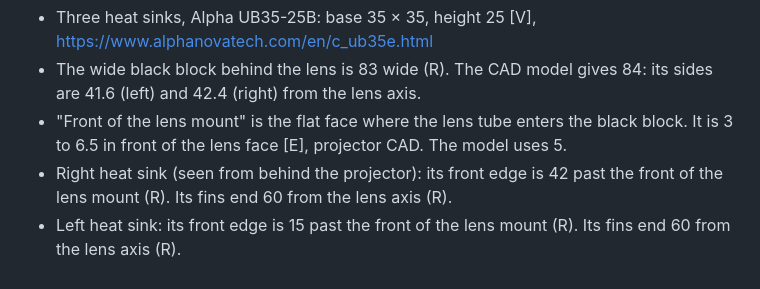
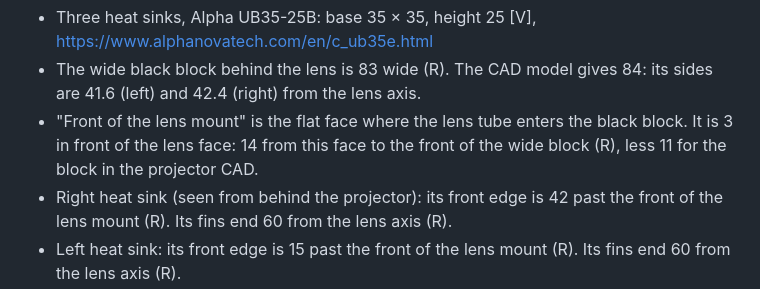
Before and after one commit to uofthackerfab/lithography-stepper-3d-cad, a Markdown page: docs/dimensions.md, the part around the change. GitHub-like rendering.

Commit message:
Use measured lens mount thickness (3 mm)

```diff
--- a/docs/dimensions.md
+++ b/docs/dimensions.md
@@ -77,7 +77,7 @@ LED block of the open projector (2026-11-22). R = measured by the user with a ru
 
 - Three heat sinks, Alpha UB35-25B: base 35 × 35, height 25 [V], https://www.alphanovatech.com/en/c_ub35e.html
 - The wide black block behind the lens is 83 wide (R). The CAD model gives 84: its sides are 41.6 (left) and 42.4 (right) from the lens axis.
-- "Front of the lens mount" is the flat face where the lens tube enters the black block. It is 3 to 6.5 in front of the lens face [E], projector CAD. The model uses 5.
+- "Front of the lens mount" is the flat face where the lens tube enters the black block. It is 3 in front of the lens face: 14 from this face to the front of the wide block (R), less 11 for the block in the projector CAD.
 - Right heat sink (seen from behind the projector): its front edge is 42 past the front of the lens mount (R). Its fins end 60 from the lens axis (R).
 - Left heat sink: its front edge is 15 past the front of the lens mount (R). Its fins end 60 from the lens axis (R).
 - Front heat sink: on the centre line. Its fins end 82 past the front of the lens mount (R).
```
Also changed, not shown: RESOURCES.md (+1 -0 lines), docs/img/assembly_angle.png, docs/img/assembly_back.png, docs/img/assembly_front.png, docs/img/assembly_labelled.png, docs/img/assembly_left.png, docs/img/assembly_right.png, 4 other files.
